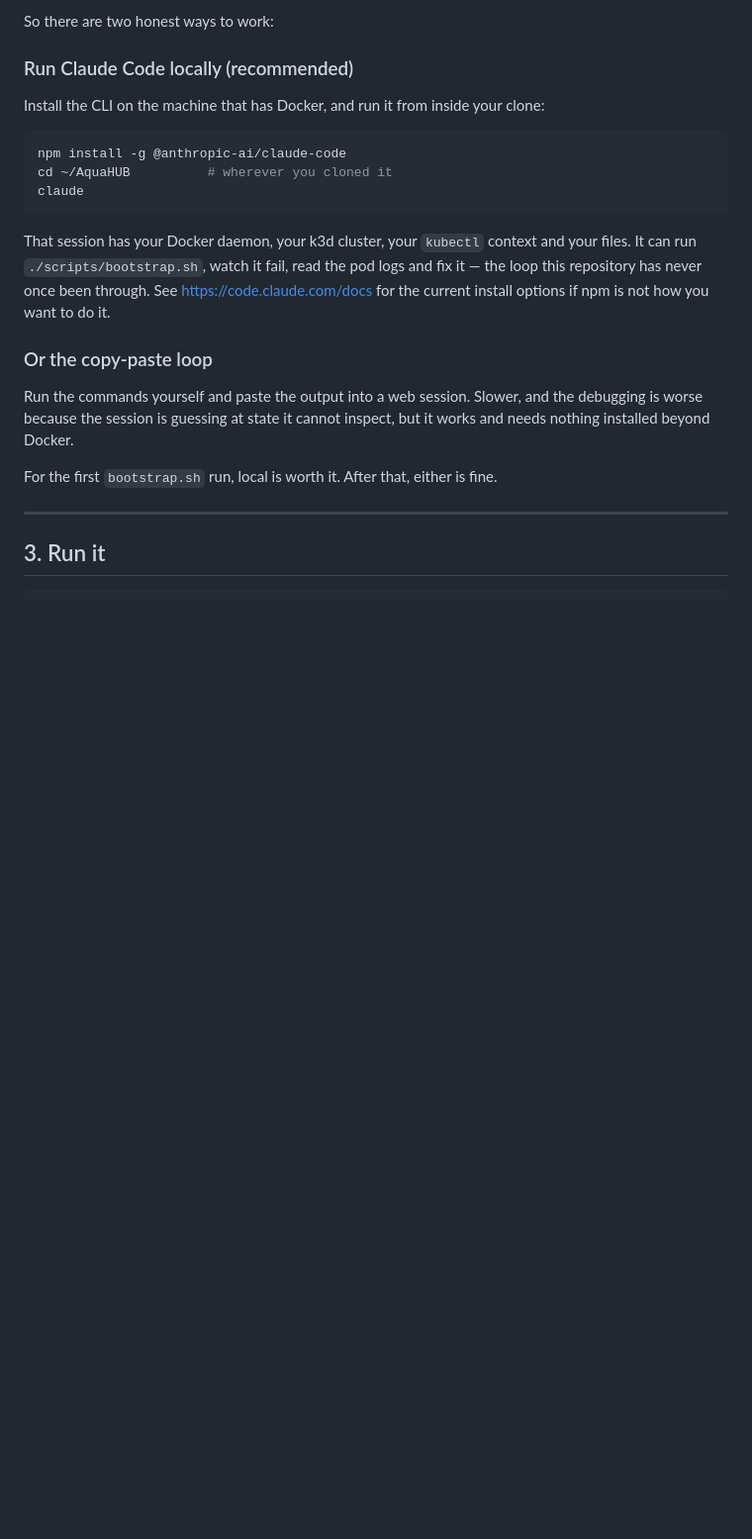
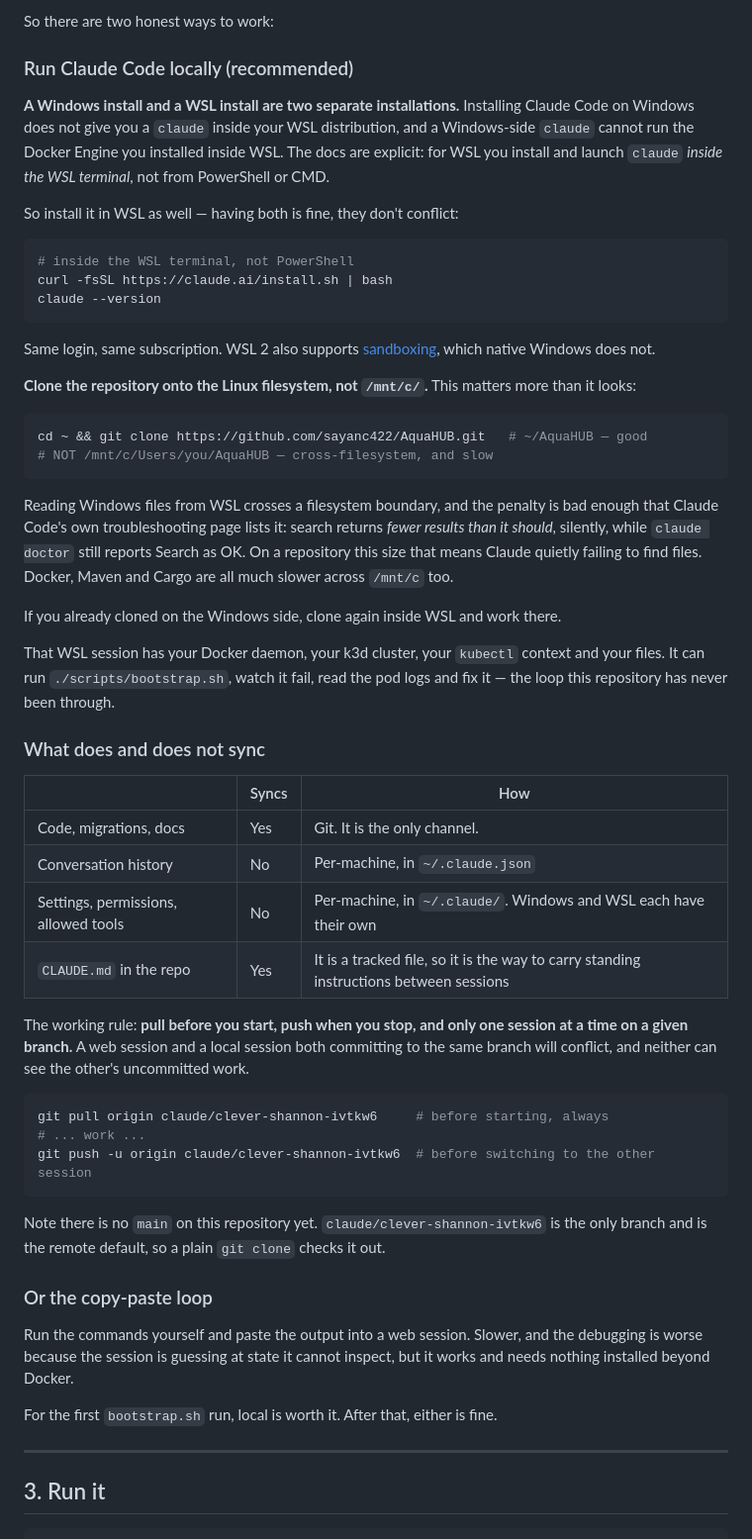
Before and after one commit to sayanc422/AquaHUB, a Markdown page: docs/getting-started-locally.md, the part around the change. Shown at 99% size. Rendered like a GitHub page; blank space fills up the shorter version.

````diff
--- a/docs/getting-started-locally.md
+++ b/docs/getting-started-locally.md
@@ -85,18 +85,62 @@ So there are two honest ways to work:
 
 ### Run Claude Code locally (recommended)
 
-Install the CLI on the machine that has Docker, and run it from inside your clone:
+**A Windows install and a WSL install are two separate installations.** Installing Claude Code on
+Windows does not give you a `claude` inside your WSL distribution, and a Windows-side `claude`
+cannot run the Docker Engine you installed inside WSL. The docs are explicit: for WSL you install
+and launch `claude` *inside the WSL terminal*, not from PowerShell or CMD.
+
+So install it in WSL as well — having both is fine, they don't conflict:
 
 ```bash
-npm install -g @anthropic-ai/claude-code
-cd ~/AquaHUB          # wherever you cloned it
-claude
+# inside the WSL terminal, not PowerShell
+curl -fsSL https://claude.ai/install.sh | bash
+claude --version
 ```
 
-That session has your Docker daemon, your k3d cluster, your `kubectl` context and your files. It
-can run `./scripts/bootstrap.sh`, watch it fail, read the pod logs and fix it — the loop this
-repository has never once been through. See <https://code.claude.com/docs> for the current install
-options if npm is not how you want to do it.
+Same login, same subscription. WSL 2 also supports
+[sandboxing](https://code.claude.com/docs/en/sandboxing), which native Windows does not.
+
+**Clone the repository onto the Linux filesystem, not `/mnt/c/`.** This matters more than it looks:
+
+```bash
+cd ~ && git clone https://github.com/sayanc422/AquaHUB.git   # ~/AquaHUB — good
+# NOT /mnt/c/Users/you/AquaHUB — cross-filesystem, and slow
+```
+
+Reading Windows files from WSL crosses a filesystem boundary, and the penalty is bad enough that
+Claude Code's own troubleshooting page lists it: search returns *fewer results than it should*,
+silently, while `claude doctor` still reports Search as OK. On a repository this size that means
+Claude quietly failing to find files. Docker, Maven and Cargo are all much slower across `/mnt/c`
+too.
+
+If you already cloned on the Windows side, clone again inside WSL and work there.
+
+That WSL session has your Docker daemon, your k3d cluster, your `kubectl` context and your files.
+It can run `./scripts/bootstrap.sh`, watch it fail, read the pod logs and fix it — the loop this
+repository has never been through.
+
+### What does and does not sync
+
+| | Syncs | How |
+|---|---|---|
+| Code, migrations, docs | Yes | Git. It is the only channel. |
+| Conversation history | No | Per-machine, in `~/.claude.json` |
+| Settings, permissions, allowed tools | No | Per-machine, in `~/.claude/`. Windows and WSL each have their own |
+| `CLAUDE.md` in the repo | Yes | It is a tracked file, so it is the way to carry standing instructions between sessions |
+
+The working rule: **pull before you start, push when you stop, and only one session at a time on a
+given branch.** A web session and a local session both committing to the same branch will conflict,
+and neither can see the other's uncommitted work.
+
+```bash
+git pull origin claude/clever-shannon-ivtkw6     # before starting, always
+# ... work ...
+git push -u origin claude/clever-shannon-ivtkw6  # before switching to the other session
+```
+
+Note there is no `main` on this repository yet. `claude/clever-shannon-ivtkw6` is the only branch
+and is the remote default, so a plain `git clone` checks it out.
 
 ### Or the copy-paste loop
 
````
Also changed, not shown: CLAUDE.md (added, +103 -0 lines), README.md (+1 -0 lines).
